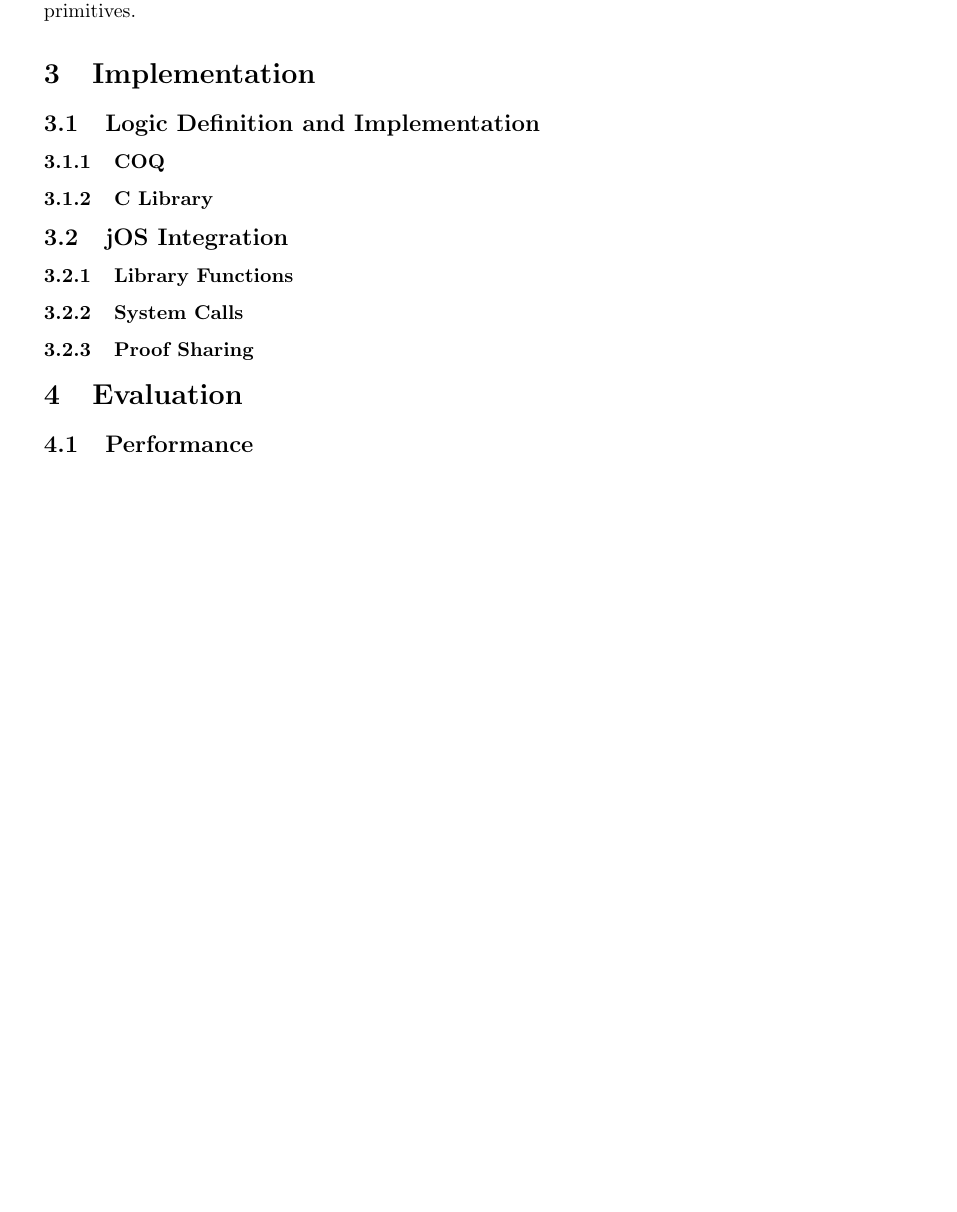
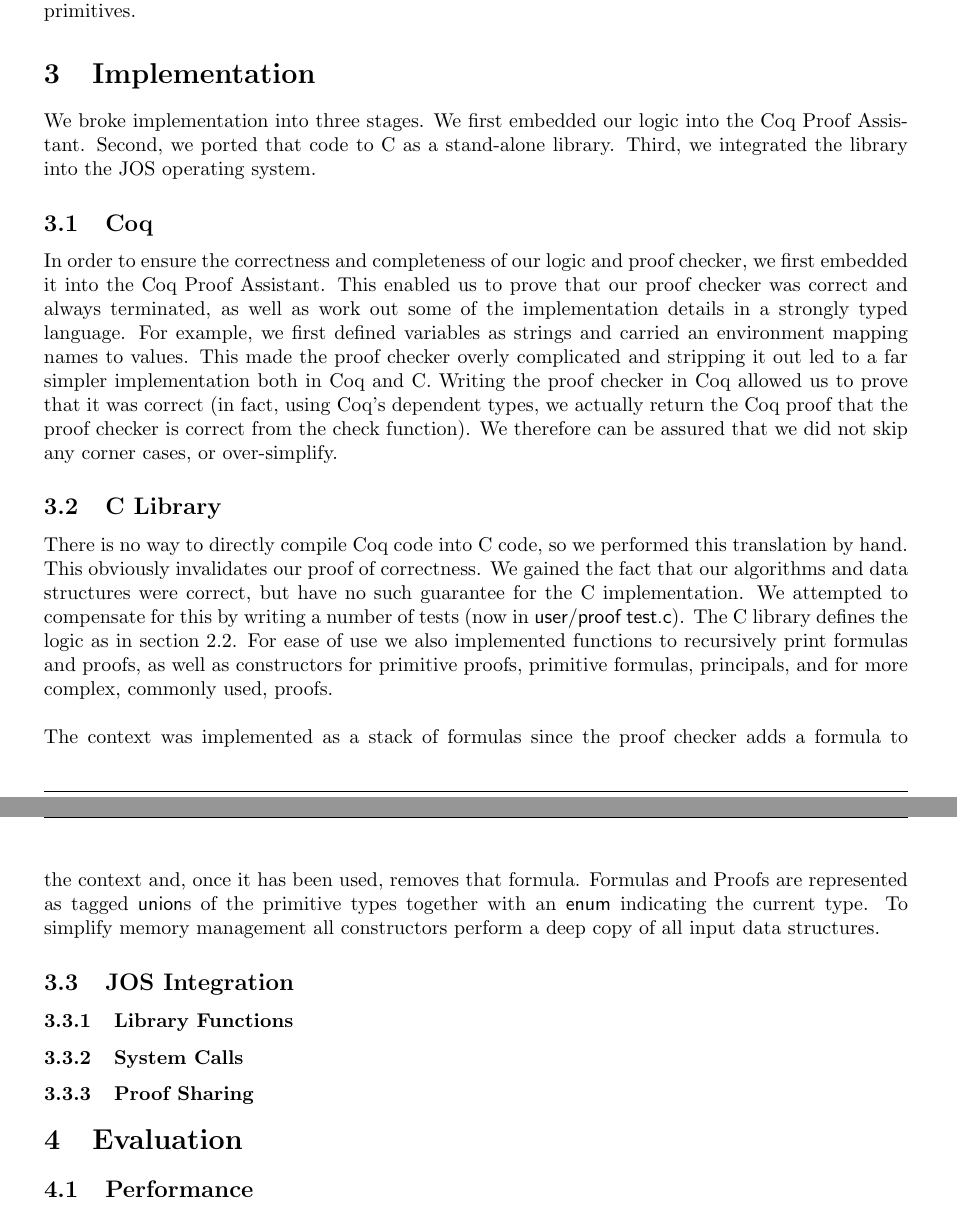
Before and after one commit to aaandrewww/authcontrol, a LaTeX document (writeup.tex): part of page 2 of 4 before the commit and two parts of pages 2 and 3 of 4 after it, the two joined at a grey line, cut so that both start at the same text, the shorter picture padded with empty space. Compiled offline with pdfLaTeX.

Commit message:
sections and start of implementation for writeup

```diff
--- a/writeup.tex
+++ b/writeup.tex
@@ -142,11 +142,14 @@ This allows time-sensitive or revocable authorization decisions to be implemente
 \end{section}
 
 \begin{section}{Implementation}
-
-\subsection{Logic Definition and Implementation}
-\subsubsection{COQ}
-\subsubsection{C Library}
-\subsection{jOS Integration}
+We broke implementation into three stages.  We first embedded our logic into the Coq Proof Assistant.  Second, we ported that code to C as a stand-alone library.  Third, we integrated the library into the JOS operating system.
+\subsection{Coq}
+In order to ensure the correctness and completeness of our logic and proof checker, we first embedded it into the Coq Proof Assistant.  This enabled us to prove that our proof checker was correct and always terminated, as well as work out some of the implementation details in a strongly typed language.  For example, we first defined variables as strings and carried an environment mapping names to values.  This made the proof checker overly complicated and stripping it out led to a far simpler implementation both in Coq and C.  Writing the proof checker in Coq allowed us to prove that it was correct (in fact, using Coq's dependent types, we actually return the Coq proof that the proof checker is correct from the check function).  We therefore can be assured that we did not skip any corner cases, or over-simplify.
+\subsection{C Library}
+There is no way to directly compile Coq code into C code, so we performed this translation by hand.  This obviously invalidates our proof of correctness.  We gained the fact that our algorithms and data structures were correct, but have no such guarantee for the C implementation.  We attempted to compensate for this by writing a number of tests (now in \textsf{user/proof test.c}).  The C library defines the logic as in section \ref{sec:logic}.  For ease of use we also implemented functions to recursively print formulas and proofs, as well as constructors for primitive proofs, primitive formulas, principals, and for more complex, commonly used, proofs.
+\newline\newline
+The context was implemented as a stack of formulas since the proof checker adds a formula to the context and, once it has been used, removes that formula.  Formulas and Proofs are represented as tagged \textsf{union}s of the primitive types together with an \textsf{enum} indicating the current type.  To simplify memory management all constructors perform a deep copy of all input data structures.
+\subsection{JOS Integration}
 \subsubsection{Library Functions}
 \subsubsection{System Calls}
 \subsubsection{Proof Sharing}
```
Also changed, not shown: writeup.tex (11 more changed lines).
